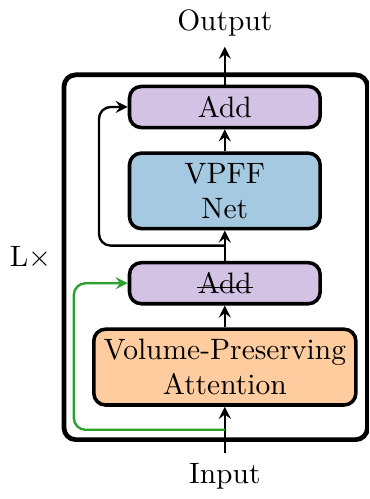
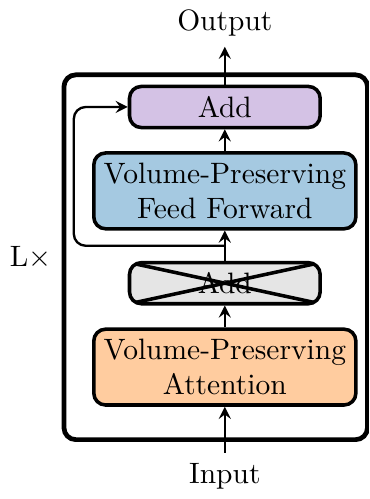
Before and after one commit to benedict-96/Cemracs2023, a LaTeX figure (paper/src/tikz/vp_transformer.tex): the whole page. Compiled offline with XeLaTeX.

Commit message:
Update volume-preserving transformer figure and caption.

```diff
--- a/paper/src/tikz/vp_transformer.tex
+++ b/paper/src/tikz/vp_transformer.tex
@@ -1,6 +1,6 @@
 \documentclass{standalone}
 \usepackage{tikz}
-\usetikzlibrary{fit, calc}
+\usetikzlibrary{calc, decorations, fit, shapes}
 
 \usepackage{soul}
 \usepackage{xcolor}
@@ -14,15 +16,32 @@
 \begin{tikzpicture}[module/.style={draw, very thick, rounded corners, minimum width=15ex},
     attmodule/.style={module, fill=morange!40},
     ffnnmodule/.style={module, fill=mblue!40},
-    addmodule/.style={module, fill=mpurple!40},
+    addmodule1/.style={module, fill=black!10,
+                     path picture={\draw (\ppbb.north west) -- (\ppbb.south east)
+                                         (\ppbb.south west) -- (\ppbb.north east);
+                                         } % <---
+                      },
+    addmodule2/.style={module, fill=mpurple!40},
+    crossout/.style = {draw, inner sep=0pt, cross out, fit=#1},
     arrow/.style={-stealth, thick, rounded corners},
 ]
 \node (input) {Input};
 \node[above of=input, attmodule, align=center, yshift=.3cm] (att) {Volume-Preserving\\Attention};
-\node[above of=att, addmodule, align=center] (add1) {\st{Add}};
-\node[above of=add1, ffnnmodule, align=center, yshift=.1cm] (ffnn) {VPFF\\Net};
-\node[above of=ffnn, addmodule, align=center] (add2) {Add};
+\node[above of=att, addmodule1, align=center] (add1) {Add};
+\node[above of=add1, ffnnmodule, align=center, yshift=.1cm] (ffnn) {Volume-Preserving\\Feed Forward};
+\node[above of=ffnn, addmodule2, align=center] (add2) {Add};
 \node[above of=add2] (output) {Output};
+
+%\node[crossout=(addmodule1)] {};
+
+\coordinate (attresidual) at ($(att.south)!0.5!(input.north)$);
+\coordinate (ffnnresidual) at ($(ffnn.south)!0.5!(add1.north)$);
+\coordinate[left of=add2, xshift=-.8cm] (leftofadd2);
+\coordinate[left of=add1, xshift=-.8cm] (leftofadd1);
+
+\node[fit=(attresidual)(att)(add2)(leftofadd2)(leftofadd1),draw, ultra thick, rounded corners, label=left:$\mathrm{L\times}$] (encoder) {};
+%\draw[arrow, black!30] (attresidual)-|(leftofadd1)--(add1);
+\draw[arrow] (ffnnresidual)-|(leftofadd2)--(add2);
 
 \draw[arrow] (input) -- (att);
 \draw[arrow] (att) -- (add1);
@@ -30,14 +49,5 @@
 \draw[arrow] (ffnn) -- (add2);
 \draw[arrow] (add2) -- (output);
 
-\coordinate (attresidual) at ($(att.south)!0.5!(input.north)$);
-\coordinate (ffnnresidual) at ($(ffnn.south)!0.5!(add1.north)$);
-\coordinate[left of=add2, xshift=-.5cm] (leftofadd2);
-\coordinate[left of=add1, xshift=-.8cm] (leftofadd1);
-
-\node[fit=(attresidual)(att)(add2)(leftofadd2)(leftofadd1),draw, ultra thick, rounded corners, label=left:$\mathrm{L\times}$] (encoder) {};
-\draw[arrow, mgreen] (attresidual)-|(leftofadd1)--(add1);
-\draw[arrow] (ffnnresidual)-|(leftofadd2)--(add2);
 \end{tikzpicture}
-
 \end{document}
```
Also changed, not shown: paper/src/volume_preserving_feed_forward.md (+1 -1 lines), paper/src/volume_preserving_transformer.md (+1 -1 lines), paper/src/tikz/vp_transformer.tex (2 more changed lines).
